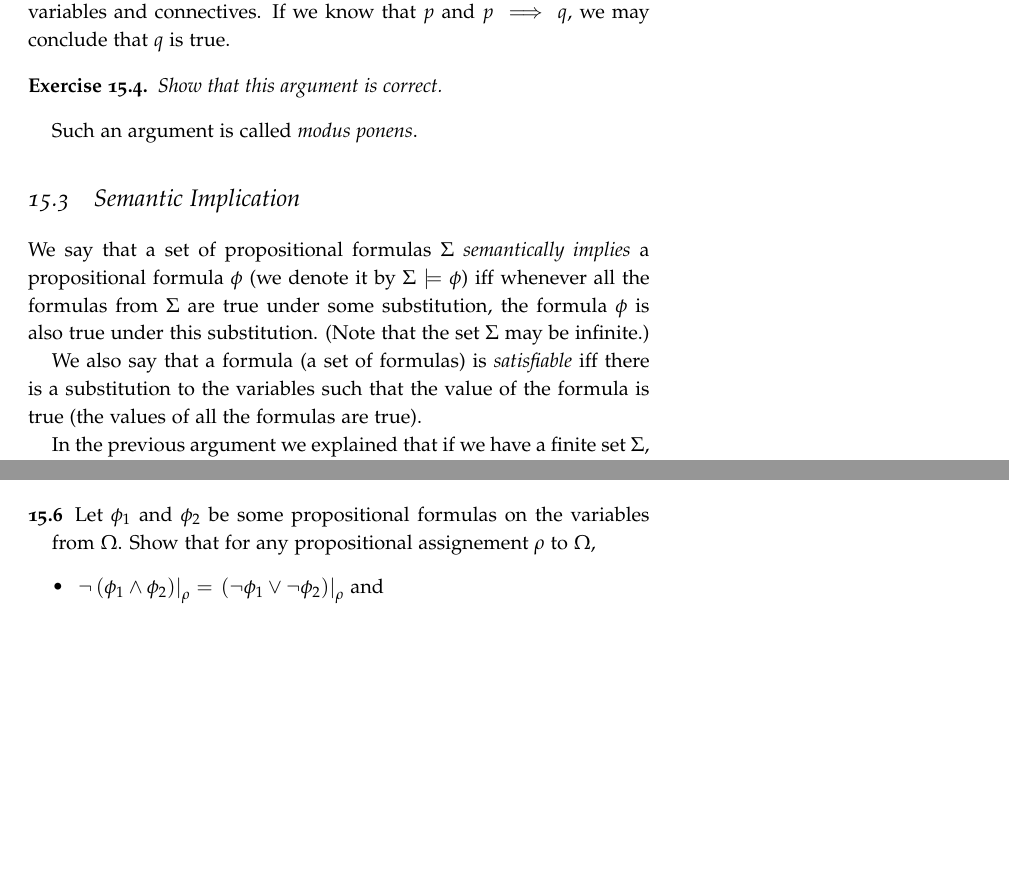
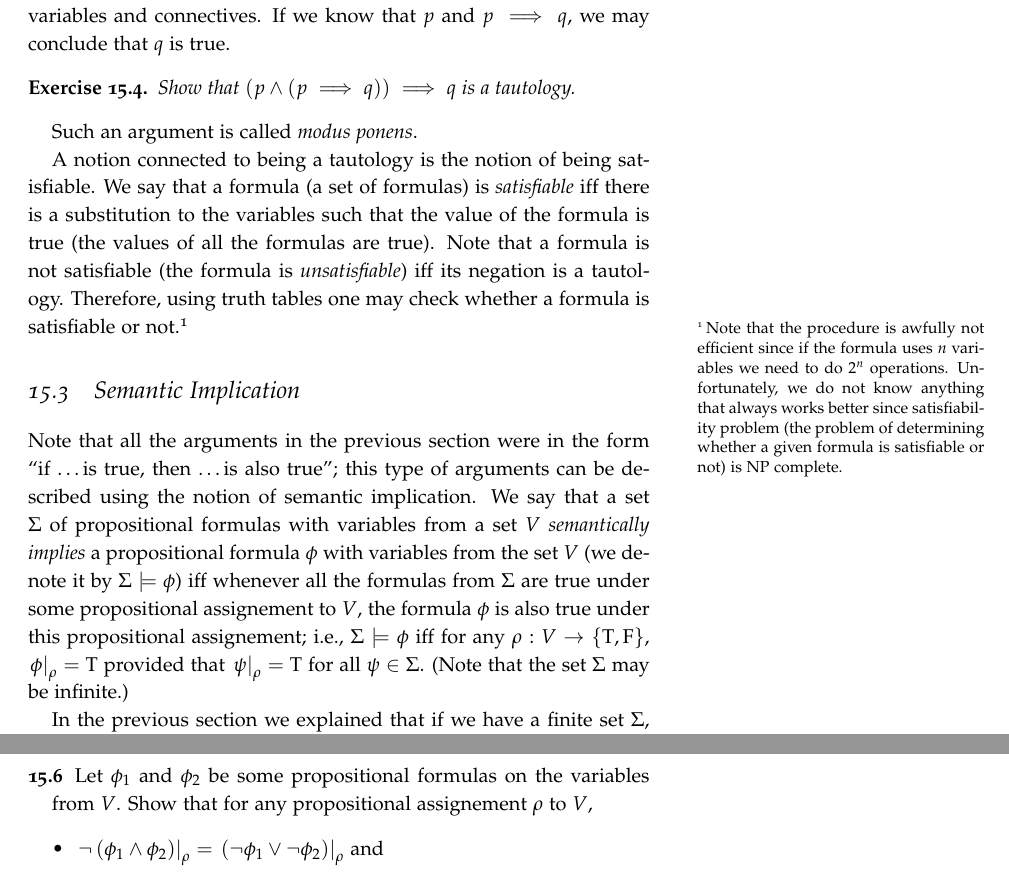
Before and after one commit to alexanderknop/I2DM, a LaTeX thesis (main.tex, which reads parts/part_3/chapter_15_propositional_logic.tex): two parts of pages 117 and 125 of 159 before the commit and two parts of pages 117 and 126 of 161 after it, joined at a grey line, cut so that both start at the same text, the shorter picture padded with empty space. The pictures show the PDF file I2DM.pdf that the author committed with the source.

Commit message:
Update the chapter about propositional logic

```diff
--- a/parts/part_3/chapter_15_propositional_logic.tex
+++ b/parts/part_3/chapter_15_propositional_logic.tex
@@ -24,15 +24,15 @@ In other words, statements in propositional logic can be defined using
 propositional formulas (also known as sentential formulas or Boolean formulas).
 \begin{definition}
   We say that $\phi$ is a propositional formula on the variables from
-  $\Omega$ if
+  $V$ if
   \begin{itemize}
-    \item either $\phi$ is equal to $x$ for some $x \in \Omega$,
+    \item either $\phi$ is equal to $x$ for some $x \in V$,
     \item or $\phi$ is equal to $(\psi_1 \land \psi_2)$, or
       $(\psi_1 \lor \psi_2)$, or $(\psi_1 \implies \psi_2)$ ,
       where $\psi_1$ and $\psi_2$ are propositional formulas on the variables
-      from $\Omega$,
+      from $V$,
     \item or $\phi$ is equal to $\lnot \psi$, where $\psi$ is a propositional
-      formula on the variables from $\Omega$.
+      formula on the variables from $V$.
   \end{itemize}
 \end{definition}
 
@@ -42,10 +42,10 @@ $x_1$, $x_2$, $x_3$).
 
 To compute the value of a formula we need to know values of all the variables.
 \begin{definition}
-  We say that $\rho$ is a propositional assignement to $\Omega$ if $\rho$
-  is a function from $\Omega$ to $\set{\ltrue, \lfalse}$.
+  We say that $\rho$ is a propositional assignement to $V$ if $\rho$
+  is a function from $V$ to $\set{\ltrue, \lfalse}$.
 
-  In addition, if $\Omega = \set{x_1, \dots, x_n}$ and
+  In addition, if $V = \set{x_1, \dots, x_n}$ and
   $v_1, \dots, v_n \in \set{\ltrue, \lfalse}$, then
   $x_1 = v_1, \dots, x_n = v_n$ denotes the propositional assignement
   $\rho$ such that $\rho(x_i) = v_i$ for each $i \in \range{n}$.
@@ -53,8 +53,8 @@ To compute the value of a formula we need to know values of all the variables.
 
 Using simple recursion, we can define the value of a propositional formula.
 \begin{definition}
-  Let $\phi$ be a propositional formula on the variables $\Omega$ and
-  $\rho$ be a propositional assignement to $\Omega$.
+  Let $\phi$ be a propositional formula on the variables $V$ and
+  $\rho$ be a propositional assignement to $V$.
 
   We say that the value $\phi\big\rvert_\rho$ of the
   formula $\phi$ with respect to $\rho$ is equal to
@@ -83,8 +83,8 @@ $(\ltrue \land \lfalse) \lor \lfalse = \lfalse$.
 
 \begin{exercise}
   Let $\phi_1$, $\phi_2$, and $\phi_3$ be propositional formulas on the
-  variables from a set $\Omega$. Show that for any propositional assignement
-  $\rho$ to $\Omega$,
+  variables from a set $V$. Show that for any propositional assignement
+  $\rho$ to $V$,
   $(\phi_1 \land (\phi_2 \land \phi_3))\big\rvert_\rho =
    ((\phi_1 \land \phi_2) \land \phi_3)\big\rvert_\rho$.
 \end{exercise}
@@ -109,13 +109,13 @@ $\biglor_{i = 1}^n \phi_i$ denotes the disjunction of them.
 
 \begin{exercise}
   Let $\phi_1$, \dots, $\phi_n$, $\psi_1$, \dots, $\psi_m$, $\chi_1$, \dots,
-  $\chi_{n + m}$ be some propositional formulas on the variables from $\Omega$
+  $\chi_{n + m}$ be some propositional formulas on the variables from $V$
   such that $\chi_i = \phi_i$ for $i \le n$ and $\chi_i = \psi_{i - n}$ for
   $n < i \le m$. Show that
   $\substitute{\left(\bigland_{i = 1}^n \phi_i\right) \land
     \left(\bigland_{i = 1}^n \psi_i\right)}{\rho} =
   \substitute{\left(\bigland_{i = 1}^{n + m} \chi_i\right)}{\rho}$
-  for any propositional assignement $\rho$ to $\Omega$.
+  for any propositional assignement $\rho$ to $V$.
 \end{exercise}
 
 
@@ -131,10 +131,10 @@ represent all the Boolean functions
   $v_1, \dots, v_n \in \set{\ltrue, \lfalse}$.
 \end{theorem}
 
-Let $u \in \set{\ltrue, \lfalse}$ and $x \in \Omega$. Then $x^u$ denotes a
-formula on the variables from $\Omega$ such that $x^u = x$ if $u = \ltrue$ and
+Let $u \in \set{\ltrue, \lfalse}$ and $x \in V$. Then $x^u$ denotes a
+formula on the variables from $V$ such that $x^u = x$ if $u = \ltrue$ and
 $x^u = \lnot x$ if $u = \lfalse$. Note that $\substitute{x^u}{\rho} = \ltrue$
-iff $\rho(x) = u$, for any propositional assignement $\rho$ to $\Omega$.
+iff $\rho(x) = u$, for any propositional assignement $\rho$ to $V$.
 Indeed, if $u = \ltrue$, then $x^u = x$ and
 $\ltrue = \substitute{x^u}{\rho} = \substitute{x}{\rho} = \rho(x)$ so
 $\rho(x) = \ltrue = u$;
@@ -144,7 +144,7 @@ $\ltrue = \substitute{x^u}{\rho} = \substitute{\left(\lnot x\right)}{\rho} =
 
 \begin{exercise}
   Let $\phi_1$, \dots, $\phi_k$ are propositional formulas
-  on the variables from $\Omega$.
+  on the variables from $V$.
   \begin{itemize}
     \item Show that
       $\substitute{\left(\biglor_{i = 1}^k \phi_i\right)}{\rho} = \ltrue$ iff
@@ -182,15 +182,15 @@ prove~\Cref{theorem:function-to-formula}.
 One may notice that the formulas we constructed have very specific form,
 such a form is called disjunctive normal form (DNF).
 \begin{definition}
-  We say that a propositional formula $\lambda$ on the variables from $\Omega$
+  We say that a propositional formula $\lambda$ on the variables from $V$
   is a \emph{literal} if it is equal to $x$ or to $\lnot x$ for some
-  $x \in \Omega$.
+  $x \in V$.
 
-  We say that a propositional formula $\psi$ on the variables from $\Omega$ is
+  We say that a propositional formula $\psi$ on the variables from $V$ is
   a \emph{term} if $\psi$ is equal to $\bigland_{i = 1}^\ell \lambda_i$, where $\lambda_1$, \dots, $\lambda_\ell$ are literals.
 
   Finally, we say that a propositional formula $\phi$ on the variables from
-  $\Omega$ is in \emph{disjunctive normal form} (DNF) if $\phi$ is equal to
+  $V$ is in \emph{disjunctive normal form} (DNF) if $\phi$ is equal to
   $\biglor_{i = 1}^k \psi_i$, where $\psi_1$, \dots, $\psi_k$ are
   terms.
 \end{definition}
@@ -198,12 +198,12 @@ such a form is called disjunctive normal form (DNF).
 However, there is nothing special in this order of operations (disjunction of
 conjunctions). So we can define conjunctive normal form (CNF) too.
 \begin{definition}
-  We say that a propositional formula $\psi$ on the variables from $\Omega$ is
+  We say that a propositional formula $\psi$ on the variables from $V$ is
   a \emph{clause} if $\psi$ is equal to $\biglor_{i = 1}^\ell \lambda_i$, where
   $\lambda_1$, \dots, $\lambda_\ell$ are literals.
 
   Finally, we say that a propositional formula $\phi$ on the variables from
-  $\Omega$ is in \emph{conjunctive normal form} (DNF) if $\phi$ is equal to
+  $V$ is in \emph{conjunctive normal form} (DNF) if $\phi$ is equal to
   $\bigland_{i = 1}^k \psi_i$, where $\psi_1$, \dots, $\psi_k$ are
   clauses.
 \end{definition}
@@ -292,29 +292,47 @@ conclude that Santa gives a present to Joe. We can similarly to the previous
 example write this argument using variables and connectives.
 If we know that $p$ and $p \implies q$, we may conclude that $q$ is true.
 \begin{exercise}
-  Show that this argument is correct.
+  Show that $(p \land (p \implies q)) \implies q$ is a tautology.
 \end{exercise}
 Such an argument is called \emph{modus ponens}.
 
+A notion connected to being a tautology is the notion of being satisfiable.
+We say that a formula (a set of formulas) is \emph{satisfiable} iff there
+is a substitution to the variables such that the value of the formula is true
+(the values of all the formulas are true). Note that a formula is not
+satisfiable (the formula is \emph{unsatisfiable}) iff its negation is
+a tautology. Therefore, using truth tables one may check whether a formula
+is satisfiable or not.\footnote{%
+  Note that the procedure is awfully not efficient since if the formula
+  uses $n$ variables we need to do $2^n$ operations. Unfortunately,
+  we do not know anything that always works better since
+  satisfiability problem (the problem of determining whether a given formula is
+  satisfiable or not) is NP complete.
+}
+
 \section{Semantic Implication}
-We say that a set of propositional formulas $\Sigma$ \emph{semantically implies}
-a propositional formula $\phi$ (we denote it by $\Sigma \models \phi$)
-iff whenever all the formulas from $\Sigma$ are true under some substitution,
-the formula $\phi$ is also true under this substitution.
+Note that all the arguments in the previous section were in the form
+``if \dots is true, then \dots is also true''; this type of arguments
+can be described using the notion of semantic implication.
+We say that a set $\Sigma$ of propositional formulas with variables from a set
+$V$ \emph{semantically implies} a propositional formula $\phi$ with variables
+from the set $V$ (we denote it by $\Sigma \models \phi$)
+iff whenever all the formulas from $\Sigma$ are true under some propositional
+assignement to $V$, the formula $\phi$ is also true under this propositional
+assignement; i.e.,
+$\Sigma \models \phi$ iff for any $\rho : V \to \set{\ltrue, \lfalse}$,
+$\substitute{\phi}{\rho} = \ltrue$ provided that
+$\substitute{\psi}{\rho} = \ltrue$ for all $\psi \in \Sigma$.
 (Note that the set $\Sigma$ may be infinite.)
 
-We also say that a formula (a set of formulas) is \emph{satisfiable} iff there
-is a substitution to the variables such that the value of the formula is true
-(the values of all the formulas are true).
-
-In the previous argument we explained that if we have a finite set $\Sigma$,
+In the previous section we explained that if we have a finite set $\Sigma$,
 then it is possible to check whether a formula $\phi$ is semantically implied
 by $\Sigma$. Let us try to find out whether we can do the same for infinite
 sets $\Sigma$.
 
 Partial answer to this question is given by the following theorem.
 \begin{theorem}[compactness theorem]
-  A set of propositional formulas $\Sigma$ is satisfiable iff every finite
+  A set $\Sigma$ of propositional formulas is satisfiable iff every finite
   subset is satisfiable.
 \end{theorem}
 \begin{proof}
@@ -823,8 +841,8 @@ $
 \begin{chapterendexercises}
   \exercise % CAREFUL, DONT MOVE! THERE IS A REFERENCE TO THIS NUMBER
     Let $\phi_1$ and $\phi_2$ be some propositional formulas on
-    the variables from $\Omega$. Show that for any propositional assignement
-    $\rho$ to $\Omega$,
+    the variables from $V$. Show that for any propositional assignement
+    $\rho$ to $V$,
     \begin{itemize}
       \item
         $\substitute{
@@ -849,8 +867,8 @@ $
   \end{itemize}
   \exercise % CAREFUL, DONT MOVE! THERE IS A REFERENCE TO THIS NUMBER
     Let $\phi_1$, \dots, $\phi_n$ be some propositional formulas on
-    the variables from $\Omega$. Show that for any propositional assignement
-    $\rho$ to $\Omega$,
+    the variables from $V$. Show that for any propositional assignement
+    $\rho$ to $V$,
     \begin{itemize}
       \item
         $\substitute{
@@ -886,10 +904,10 @@ $
     hypotheses $W \implies X$ and $Y \implies Z$.
   \exercise Let us formulate the pigeonhole principle using propositional
     formulas. Let
-    $\Omega = \set{x_{1, 1}, \dots, x_{n + 1, 1}, x_{1, 2} \dots, x_{n + 1, n}}$
+    $V = \set{x_{1, 1}, \dots, x_{n + 1, 1}, x_{1, 2} \dots, x_{n + 1, n}}$
     (informally $x_{i, j}$ is true iff the $i$th pigeon is in the $j$th hole).
     Consider the following propositional formulas on the variables from
-    $\Omega$.
+    $V$.
     \begin{itemize}
       \item $L_i$ ($i \in [n + 1]$) is equal to $\bigvee_{j = 1}^n x_{i, j}$.
         (Informally this formula says that the $i$th pigeon is in a hole.)
```
Also changed, not shown: I2DM.pdf.
